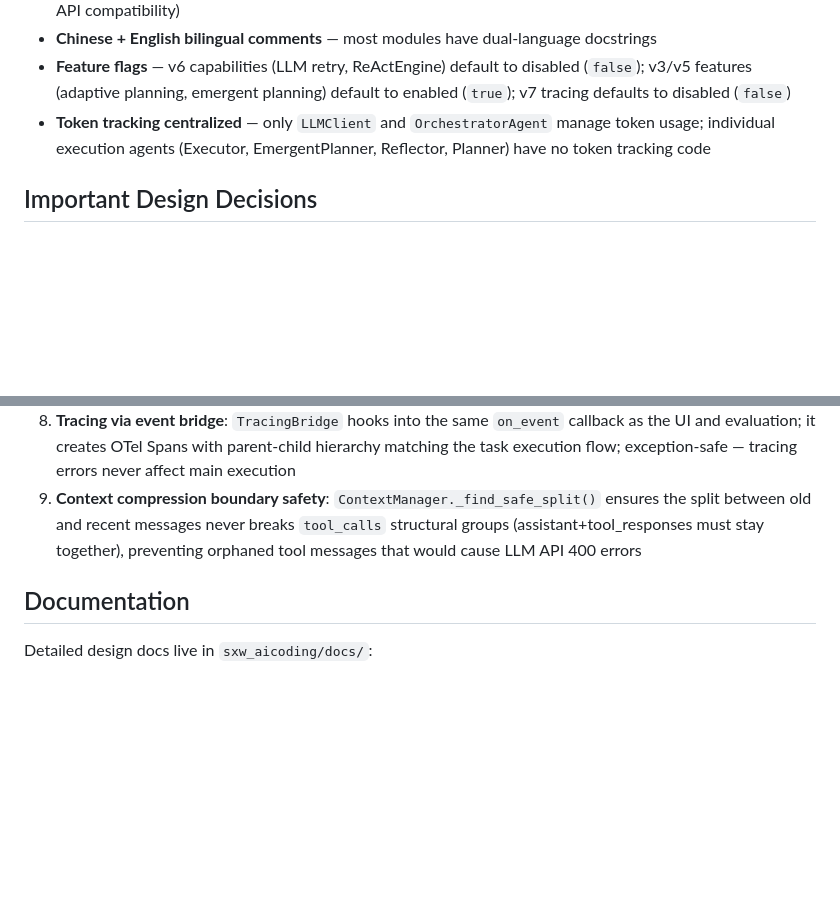
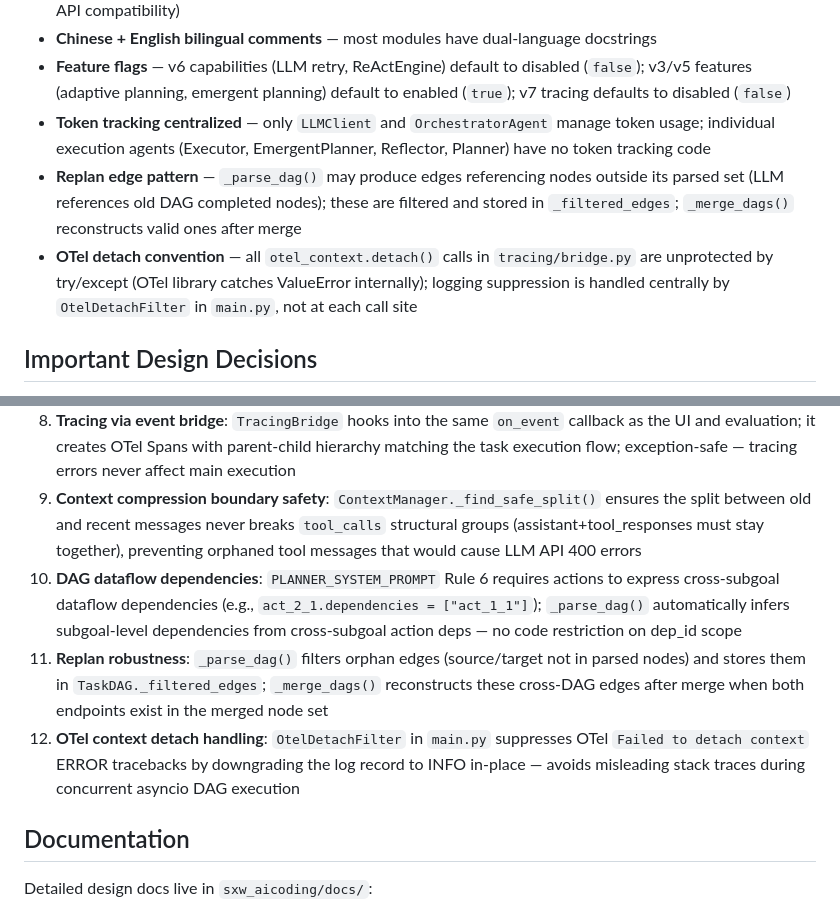
Before and after one commit to shixiangweiii/manus_demo, a Markdown page: CLAUDE.md, 2 parts joined by grey strips. GitHub-like rendering; blank space fills up the shorter version.

Commit message:
更新/init to #000000

```diff
--- a/CLAUDE.md
+++ b/CLAUDE.md
@@ -240,6 +240,8 @@ python3 -m py_compile schema.py llm/client.py agents/orchestrator.py
 - **Chinese + English bilingual comments** — most modules have dual-language docstrings
 - **Feature flags** — v6 capabilities (LLM retry, ReActEngine) default to disabled (`false`); v3/v5 features (adaptive planning, emergent planning) default to enabled (`true`); v7 tracing defaults to disabled (`false`)
 - **Token tracking centralized** — only `LLMClient` and `OrchestratorAgent` manage token usage; individual execution agents (Executor, EmergentPlanner, Reflector, Planner) have no token tracking code
+- **Replan edge pattern** — `_parse_dag()` may produce edges referencing nodes outside its parsed set (LLM references old DAG completed nodes); these are filtered and stored in `_filtered_edges`; `_merge_dags()` reconstructs valid ones after merge
+- **OTel detach convention** — all `otel_context.detach()` calls in `tracing/bridge.py` are unprotected by try/except (OTel library catches ValueError internally); logging suppression is handled centrally by `OtelDetachFilter` in `main.py`, not at each call site
 
 ## Important Design Decisions
 
@@ -252,6 +254,9 @@ python3 -m py_compile schema.py llm/client.py agents/orchestrator.py
 7. **Evaluation via event probe**: `EvaluationProbe` hooks into `on_event` callback without modifying core code; forced routing via `config.PLAN_MODE` override with `classification_forced` flag to correctly handle scoring weights
 8. **Tracing via event bridge**: `TracingBridge` hooks into the same `on_event` callback as the UI and evaluation; it creates OTel Spans with parent-child hierarchy matching the task execution flow; exception-safe — tracing errors never affect main execution
 9. **Context compression boundary safety**: `ContextManager._find_safe_split()` ensures the split between old and recent messages never breaks `tool_calls` structural groups (assistant+tool_responses must stay together), preventing orphaned tool messages that would cause LLM API 400 errors
+10. **DAG dataflow dependencies**: `PLANNER_SYSTEM_PROMPT` Rule 6 requires actions to express cross-subgoal dataflow dependencies (e.g., `act_2_1.dependencies = ["act_1_1"]`); `_parse_dag()` automatically infers subgoal-level dependencies from cross-subgoal action deps — no code restriction on dep_id scope
+11. **Replan robustness**: `_parse_dag()` filters orphan edges (source/target not in parsed nodes) and stores them in `TaskDAG._filtered_edges`; `_merge_dags()` reconstructs these cross-DAG edges after merge when both endpoints exist in the merged node set
+12. **OTel context detach handling**: `OtelDetachFilter` in `main.py` suppresses OTel `Failed to detach context` ERROR tracebacks by downgrading the log record to INFO in-place — avoids misleading stack traces during concurrent asyncio DAG execution
 
 ## Documentation
 
```
